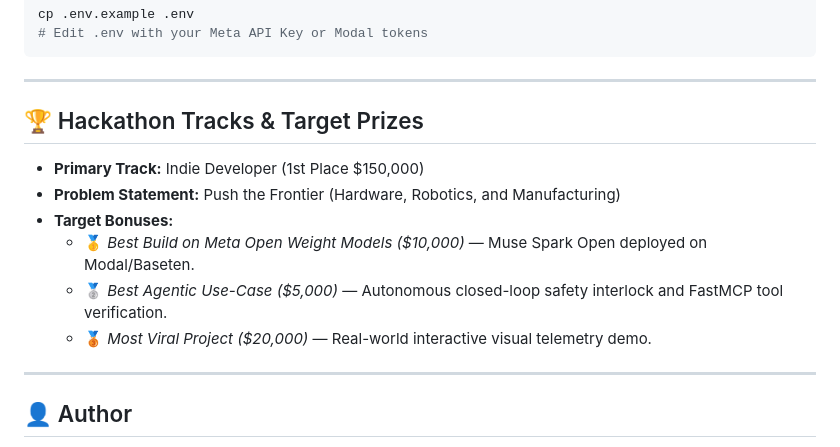
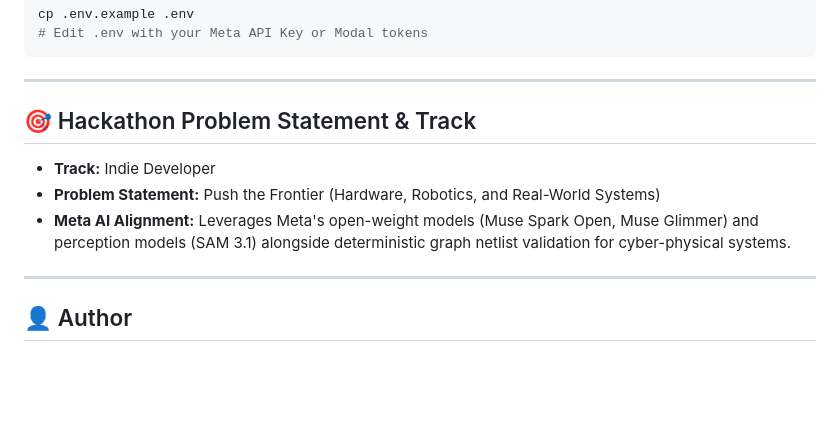
Before and after one commit to Shiva7147/omni-inspect-ai, a Markdown page: README.md, the part around the change. Rendered like a GitHub page; blank space fills up the shorter version.

Commit message:
docs: clean prize amounts and refine hackathon problem statement section

```diff
--- a/README.md
+++ b/README.md
@@ -93,13 +93,10 @@ cp .env.example .env
 
 ---
 
-## 🏆 Hackathon Tracks & Target Prizes
-- **Primary Track:** Indie Developer (1st Place $150,000)
-- **Problem Statement:** Push the Frontier (Hardware, Robotics, and Manufacturing)
-- **Target Bonuses:**
-  - 🥇 *Best Build on Meta Open Weight Models ($10,000)* — Muse Spark Open deployed on Modal/Baseten.
-  - 🥈 *Best Agentic Use-Case ($5,000)* — Autonomous closed-loop safety interlock and FastMCP tool verification.
-  - 🥉 *Most Viral Project ($20,000)* — Real-world interactive visual telemetry demo.
+## 🎯 Hackathon Problem Statement & Track
+- **Track:** Indie Developer
+- **Problem Statement:** Push the Frontier (Hardware, Robotics, and Real-World Systems)
+- **Meta AI Alignment:** Leverages Meta's open-weight models (Muse Spark Open, Muse Glimmer) and perception models (SAM 3.1) alongside deterministic graph netlist validation for cyber-physical systems.
 
 ---
 
```
